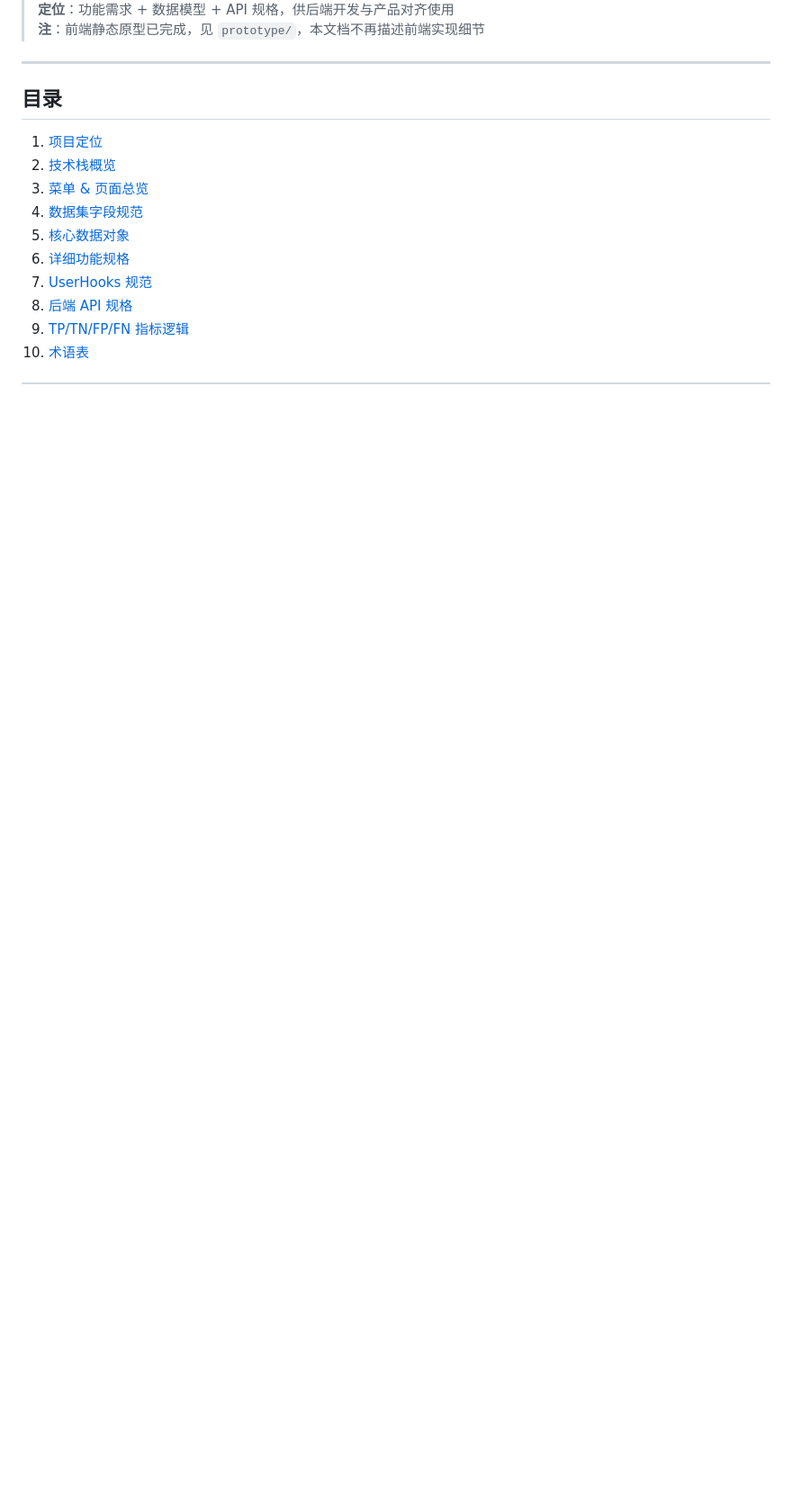
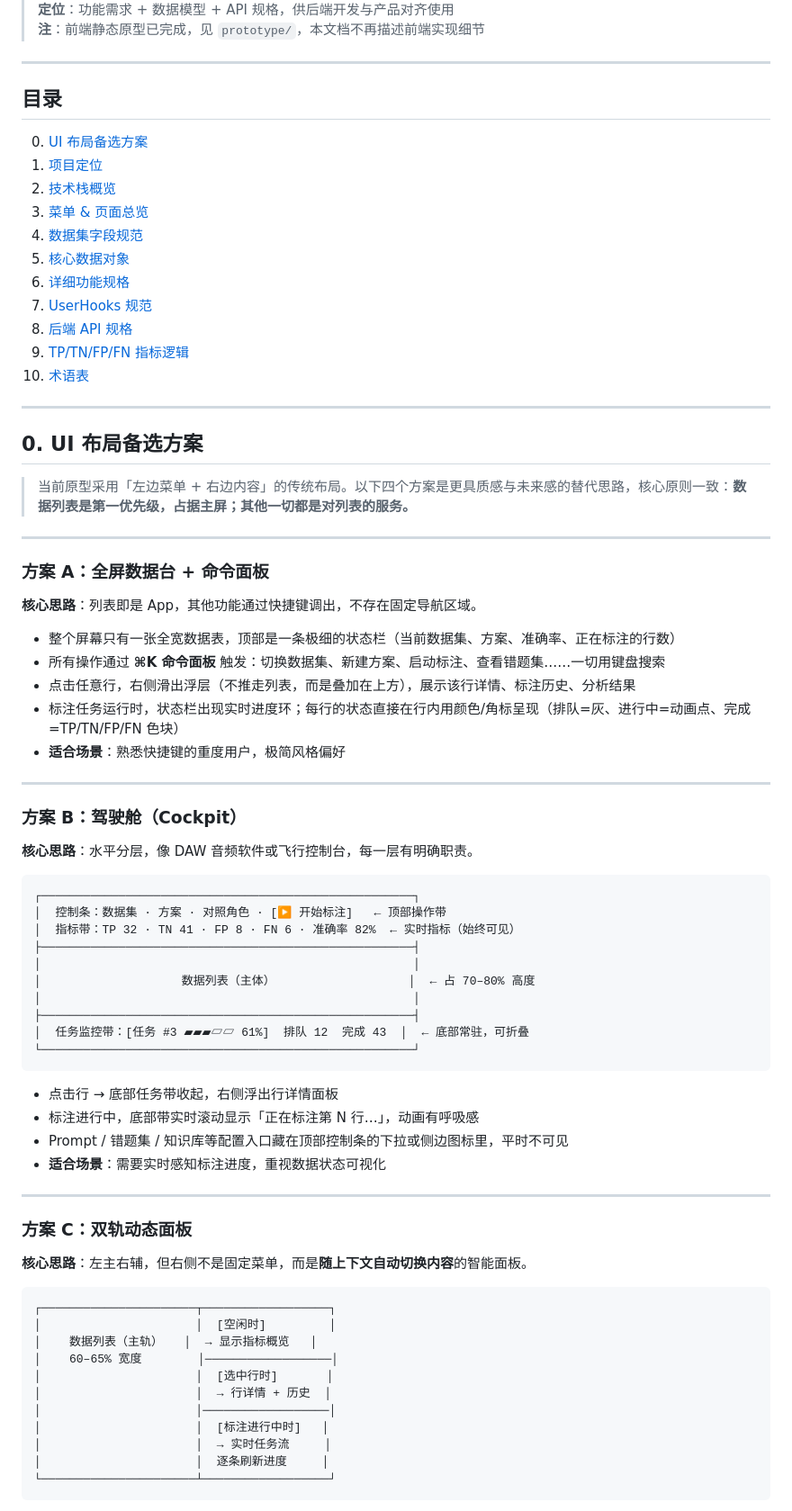
Before and after one commit to optimuszhao/llm-annotation-tool, a Markdown page: prd-business.md, the part around one of its changes. Shown at 90% size. Drawn GitHub-style; blank space fills up the shorter version.

Commit message:
docs: PRD v4.1 — 新增 UI 布局备选方案（A/B/C/D 四种）
方案 A 全屏数据台+命令面板 / B 驾驶舱水平分层 /
C 双轨动态面板(右侧随上下文切换) / D 标注会话模式
含对比表格(上手门槛/实时感知/未来感/实现复杂度)

Co-Authored-By: Claude Opus 4.7 <noreply@anthropic.com>

````diff
--- a/prd-business.md
+++ b/prd-business.md
@@ -8,6 +8,7 @@
 
 ## 目录
 
+0. [UI 布局备选方案](#0-ui-布局备选方案)
 1. [项目定位](#1-项目定位)
 2. [技术栈概览](#2-技术栈概览)
 3. [菜单 & 页面总览](#3-菜单--页面总览)
@@ -18,3 +19,66 @@
 8. [后端 API 规格](#8-后端-api-规格)
 9. [TP/TN/FP/FN 指标逻辑](#9-tptnfpfn-指标逻辑)
 10. [术语表](#10-术语表)
+
+---
+
+## 0. UI 布局备选方案
+
+> 当前原型采用「左边菜单 + 右边内容」的传统布局。以下四个方案是更具质感与未来感的替代思路，核心原则一致：**数据列表是第一优先级，占据主屏；其他一切都是对列表的服务。**
+
+---
+
+### 方案 A：全屏数据台 + 命令面板
+
+**核心思路**：列表即是 App，其他功能通过快捷键调出，不存在固定导航区域。
+
+- 整个屏幕只有一张全宽数据表，顶部是一条极细的状态栏（当前数据集、方案、准确率、正在标注的行数）
+- 所有操作通过 **⌘K 命令面板** 触发：切换数据集、新建方案、启动标注、查看错题集……一切用键盘搜索
+- 点击任意行，右侧滑出浮层（不推走列表，而是叠加在上方），展示该行详情、标注历史、分析结果
+- 标注任务运行时，状态栏出现实时进度环；每行的状态直接在行内用颜色/角标呈现（排队=灰、进行中=动画点、完成=TP/TN/FP/FN 色块）
+- **适合场景**：熟悉快捷键的重度用户，极简风格偏好
+
+---
+
+### 方案 B：驾驶舱（Cockpit）
+
+**核心思路**：水平分层，像 DAW 音频软件或飞行控制台，每一层有明确职责。
+
+```
+┌─────────────────────────────────────────────────────┐
+│  控制条：数据集 · 方案 · 对照角色 · [▶ 开始标注]   ← 顶部操作带
+│  指标带：TP 32 · TN 41 · FP 8 · FN 6 · 准确率 82%  ← 实时指标（始终可见）
+├─────────────────────────────────────────────────────┤
+│                                                     │
+│                    数据列表（主体）                   │  ← 占 70–80% 高度
+│                                                     │
+├─────────────────────────────────────────────────────┤
+│  任务监控带：[任务 #3 ▰▰▰▱▱ 61%]  排队 12  完成 43  │  ← 底部常驻，可折叠
+└─────────────────────────────────────────────────────┘
+```
+
+- 点击行 → 底部任务带收起，右侧浮出行详情面板
+- 标注进行中，底部带实时滚动显示「正在标注第 N 行…」，动画有呼吸感
+- Prompt / 错题集 / 知识库等配置入口藏在顶部控制条的下拉或侧边图标里，平时不可见
+- **适合场景**：需要实时感知标注进度，重视数据状态可视化
+
+---
+
+### 方案 C：双轨动态面板
+
+**核心思路**：左主右辅，但右侧不是固定菜单，而是**随上下文自动切换内容**的智能面板。
+
+```
+┌──────────────────────┬──────────────────┐
+│                      │  [空闲时]         │
+│    数据列表（主轨）   │  → 显示指标概览   │
+│    60–65% 宽度        │──────────────────│
+│                      │  [选中行时]       │
+│                      │  → 行详情 + 历史  │
+│                      │──────────────────│
+│                      │  [标注进行中时]   │
+│                      │  → 实时任务流     │
+│                      │  逐条刷新进度     │
+└──────────────────────┴──────────────────┘
+```
+
````
Also changed, not shown: other parts of prd-business.md (+31 -1 lines).
